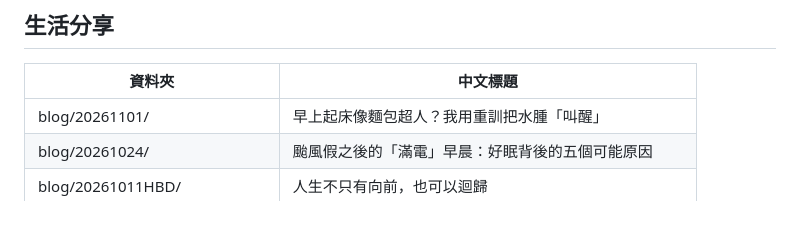
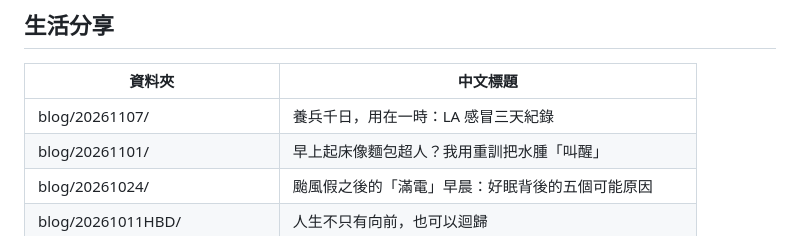
Before and after one commit to abbyeatlife/abbyeatlife.github.io, a Markdown page: README.md, the part around the change. Drawn GitHub-style.

Commit message:
Add new blog entry to README

```diff
--- a/README.md
+++ b/README.md
@@ -38,6 +38,7 @@
 
 | 資料夾 | 中文標題 |
 |--------|----------|
+| blog/20261107/ | 養兵千日，用在一時：LA 感冒三天紀錄 |
 | blog/20261101/ | 早上起床像麵包超人？我用重訓把水腫「叫醒」|
 | blog/20261024/ | 颱風假之後的「滿電」早晨：好眠背後的五個可能原因|
 | blog/20261011HBD/ | 人生不只有向前，也可以迴歸|
```
